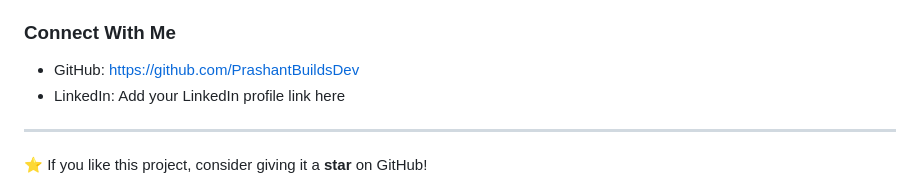
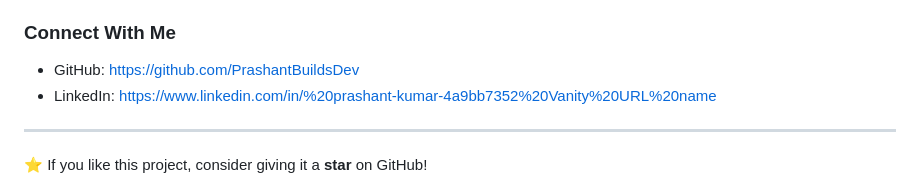
Before and after one commit to prashantbuildsdev-dev/responsive-shopping-website, a Markdown page: README.md, the part around the change. GitHub-like rendering.

```diff
--- a/README.md
+++ b/README.md
@@ -186,7 +186,7 @@ B.Tech CSE Student | Web Development |MERN Stack Development & DSA Learner
 ### Connect With Me
 
 * GitHub: https://github.com/PrashantBuildsDev
-* LinkedIn: Add your LinkedIn profile link here
+* LinkedIn: https://www.linkedin.com/in/%20prashant-kumar-4a9bb7352%20Vanity%20URL%20name
 
 ---
 
```
